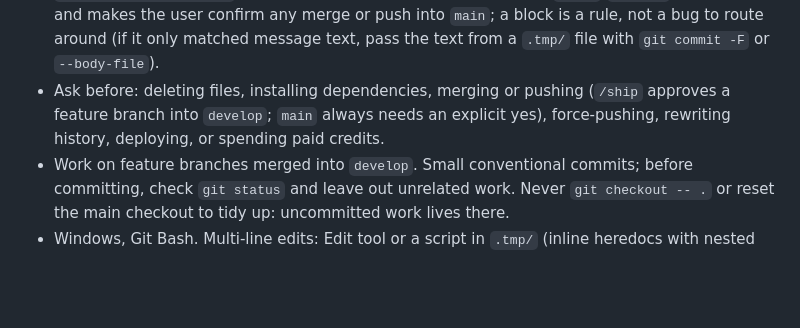
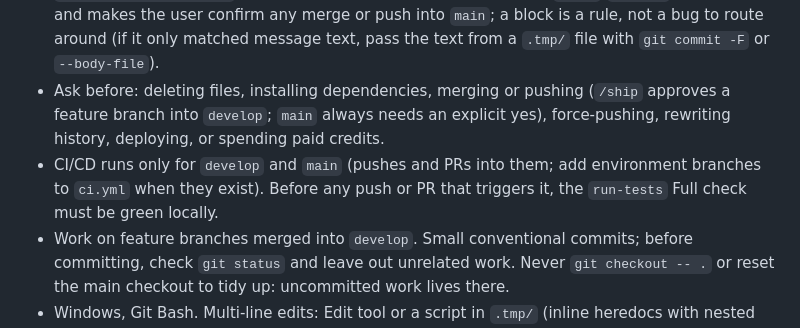
Before and after one commit to JosephSuyam/photo-portfolio, a Markdown page: CLAUDE.md, the part around the change. Drawn GitHub-style; blank space fills up the shorter version.

Commit message:
chore(claude): require full check before CI runs

```diff
--- a/CLAUDE.md
+++ b/CLAUDE.md
@@ -50,6 +50,7 @@ The `orchestrator` agent (`claude --agent orchestrator`) plans, delegates, verif
 - Never read, print, or commit `.env`, the service-account key, or tokens; error messages must not echo the key's path or contents. Never commit photos, `.cache/`, or `dist/`. Never write to or delete anything in Drive.
 - `.claude/hooks/guard.py` (PreToolUse) enforces the git, secret, and `dist/`/`.cache/` rules here and makes the user confirm any merge or push into `main`; a block is a rule, not a bug to route around (if it only matched message text, pass the text from a `.tmp/` file with `git commit -F` or `--body-file`).
 - Ask before: deleting files, installing dependencies, merging or pushing (`/ship` approves a feature branch into `develop`; `main` always needs an explicit yes), force-pushing, rewriting history, deploying, or spending paid credits.
+- CI/CD runs only for `develop` and `main` (pushes and PRs into them; add environment branches to `ci.yml` when they exist). Before any push or PR that triggers it, the `run-tests` Full check must be green locally.
 - Work on feature branches merged into `develop`. Small conventional commits; before committing, check `git status` and leave out unrelated work. Never `git checkout -- .` or reset the main checkout to tidy up: uncommitted work lives there.
 - Windows, Git Bash. Multi-line edits: Edit tool or a script in `.tmp/` (inline heredocs with nested quotes break). Throwaway files go in `.tmp/`.
 
```
Also changed, not shown: 2 other files.
